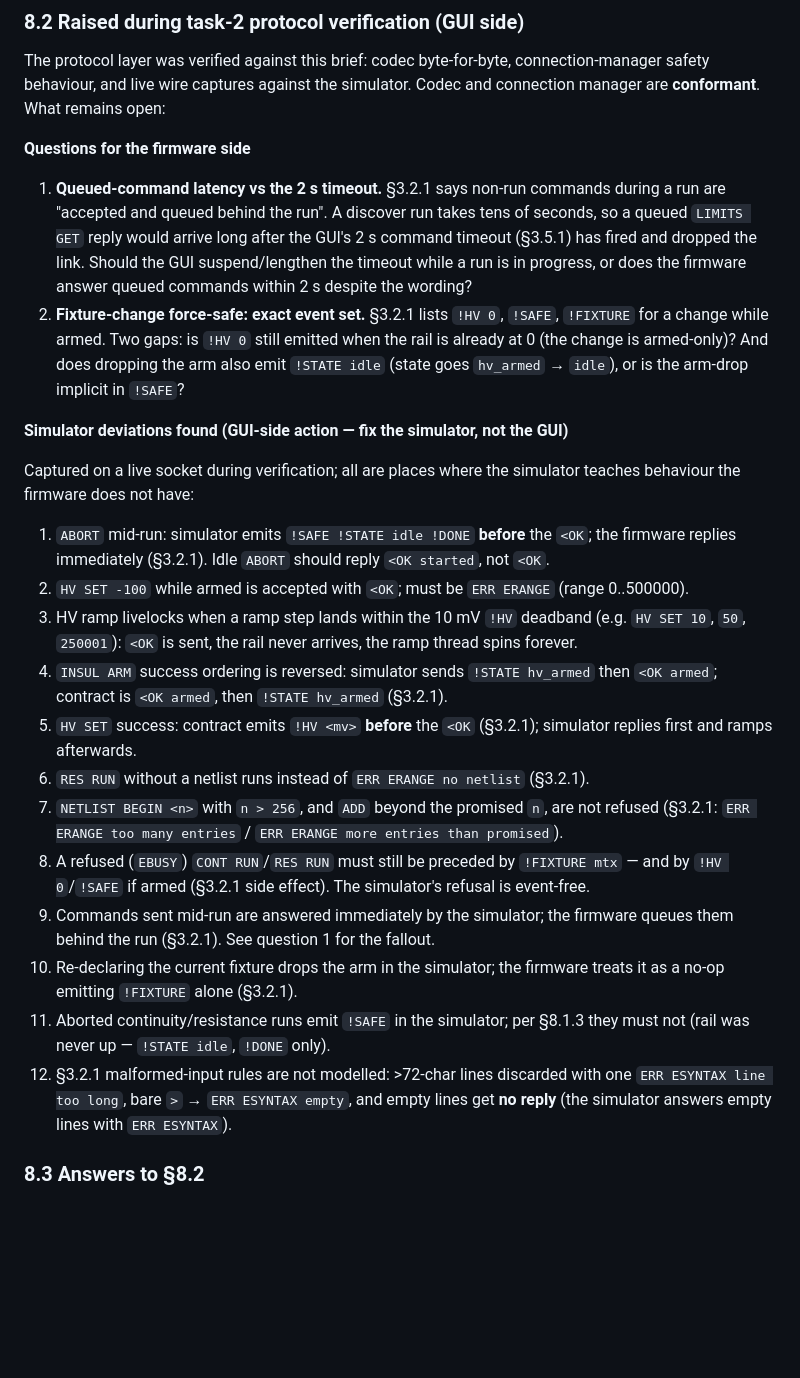
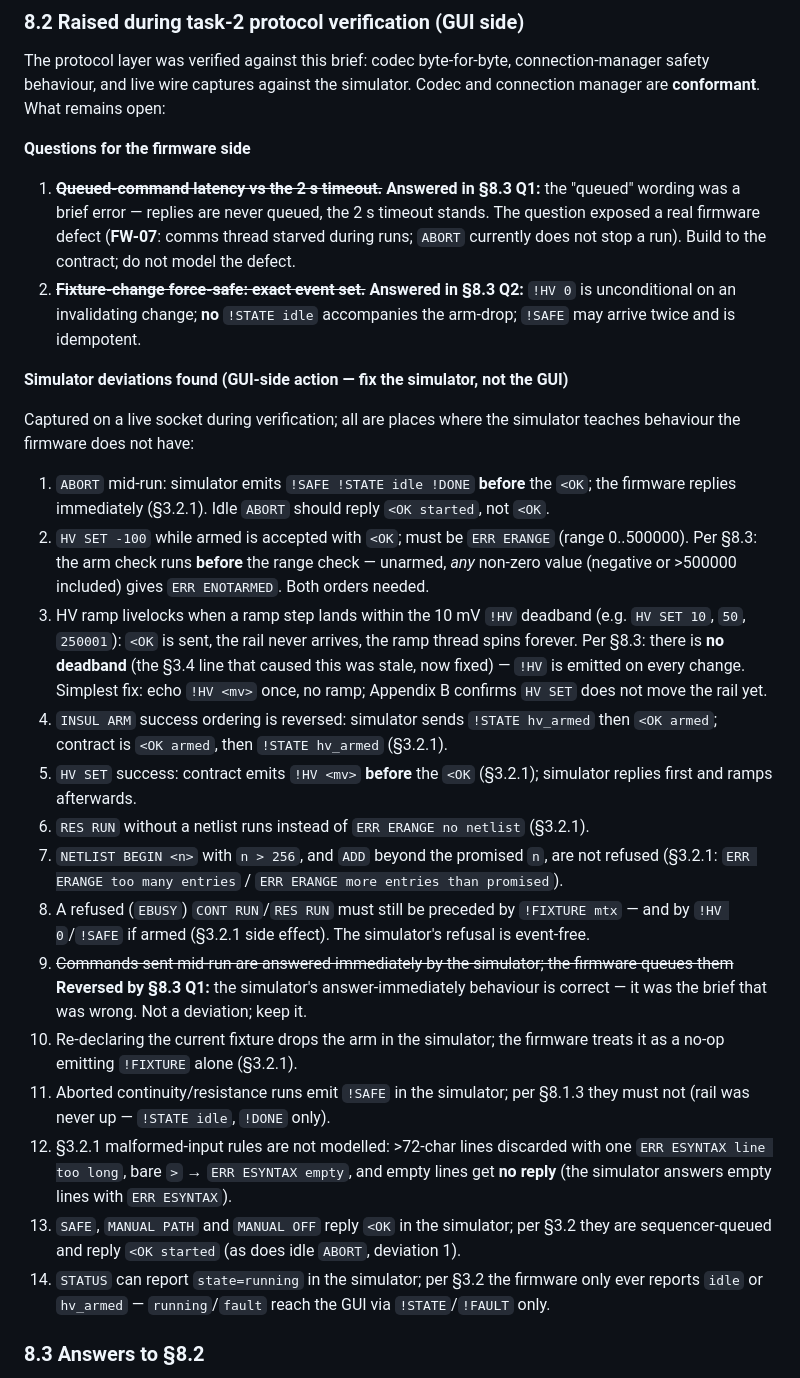
Before and after one commit to sPriyank2212/HT_MK1, a Markdown page: Doc/GUI_development_brief.md, the part around one of its changes. GitHub-like rendering; blank space fills up the shorter version.

```diff
--- a/Doc/GUI_development_brief.md
+++ b/Doc/GUI_development_brief.md
@@ -449,15 +449,13 @@ are **conformant**. What remains open:
 
 **Questions for the firmware side**
 
-1. **Queued-command latency vs the 2 s timeout.** §3.2.1 says non-run commands during a run
-   are "accepted and queued behind the run". A discover run takes tens of seconds, so a queued
-   `LIMITS GET` reply would arrive long after the GUI's 2 s command timeout (§3.5.1) has fired
-   and dropped the link. Should the GUI suspend/lengthen the timeout while a run is in
-   progress, or does the firmware answer queued commands within 2 s despite the wording?
-2. **Fixture-change force-safe: exact event set.** §3.2.1 lists `!HV 0`, `!SAFE`, `!FIXTURE`
-   for a change while armed. Two gaps: is `!HV 0` still emitted when the rail is already at 0
-   (the change is armed-only)? And does dropping the arm also emit `!STATE idle` (state goes
-   `hv_armed` → `idle`), or is the arm-drop implicit in `!SAFE`?
+1. ~~**Queued-command latency vs the 2 s timeout.**~~ **Answered in §8.3 Q1:** the "queued"
+   wording was a brief error — replies are never queued, the 2 s timeout stands. The question
+   exposed a real firmware defect (**FW-07**: comms thread starved during runs; `ABORT`
+   currently does not stop a run). Build to the contract; do not model the defect.
+2. ~~**Fixture-change force-safe: exact event set.**~~ **Answered in §8.3 Q2:** `!HV 0` is
+   unconditional on an invalidating change; **no** `!STATE idle` accompanies the arm-drop;
+   `!SAFE` may arrive twice and is idempotent.
 
 **Simulator deviations found (GUI-side action — fix the simulator, not the GUI)**
 
@@ -467,8 +465,13 @@ behaviour the firmware does not have:
 1. `ABORT` mid-run: simulator emits `!SAFE !STATE idle !DONE` **before** the `<OK`; the
    firmware replies immediately (§3.2.1). Idle `ABORT` should reply `<OK started`, not `<OK`.
 2. `HV SET -100` while armed is accepted with `<OK`; must be `ERR ERANGE` (range 0..500000).
+   Per §8.3: the arm check runs **before** the range check — unarmed, *any* non-zero value
+   (negative or >500000 included) gives `ERR ENOTARMED`. Both orders needed.
 3. HV ramp livelocks when a ramp step lands within the 10 mV `!HV` deadband (e.g. `HV SET 10`,
    `50`, `250001`): `<OK` is sent, the rail never arrives, the ramp thread spins forever.
+   Per §8.3: there is **no deadband** (the §3.4 line that caused this was stale, now fixed) —
+   `!HV` is emitted on every change. Simplest fix: echo `!HV <mv>` once, no ramp; Appendix B
+   confirms `HV SET` does not move the rail yet.
 4. `INSUL ARM` success ordering is reversed: simulator sends `!STATE hv_armed` then
    `<OK armed`; contract is `<OK armed`, then `!STATE hv_armed` (§3.2.1).
 5. `HV SET` success: contract emits `!HV <mv>` **before** the `<OK` (§3.2.1); simulator
@@ -478,8 +481,9 @@ behaviour the firmware does not have:
    (§3.2.1: `ERR ERANGE too many entries` / `ERR ERANGE more entries than promised`).
 8. A refused (`EBUSY`) `CONT RUN`/`RES RUN` must still be preceded by `!FIXTURE mtx` — and by
    `!HV 0`/`!SAFE` if armed (§3.2.1 side effect). The simulator's refusal is event-free.
-9. Commands sent mid-run are answered immediately by the simulator; the firmware queues them
-   behind the run (§3.2.1). See question 1 for the fallout.
+9. ~~Commands sent mid-run are answered immediately by the simulator; the firmware queues
+   them~~ **Reversed by §8.3 Q1:** the simulator's answer-immediately behaviour is correct —
+   it was the brief that was wrong. Not a deviation; keep it.
 10. Re-declaring the current fixture drops the arm in the simulator; the firmware treats it as
     a no-op emitting `!FIXTURE` alone (§3.2.1).
 11. Aborted continuity/resistance runs emit `!SAFE` in the simulator; per §8.1.3 they must not
@@ -487,6 +491,10 @@ behaviour the firmware does not have:
 12. §3.2.1 malformed-input rules are not modelled: >72-char lines discarded with one
     `ERR ESYNTAX line too long`, bare `>` → `ERR ESYNTAX empty`, and empty lines get **no
     reply** (the simulator answers empty lines with `ERR ESYNTAX`).
+13. `SAFE`, `MANUAL PATH` and `MANUAL OFF` reply `<OK` in the simulator; per §3.2 they are
+    sequencer-queued and reply `<OK started` (as does idle `ABORT`, deviation 1).
+14. `STATUS` can report `state=running` in the simulator; per §3.2 the firmware only ever
+    reports `idle` or `hv_armed` — `running`/`fault` reach the GUI via `!STATE`/`!FAULT` only.
 
 ### 8.3 Answers to §8.2
 
```
Also changed, not shown: other parts of Doc/GUI_development_brief.md (+13 -2 lines), PROJECT_LOG.md (+10 -0 lines).
